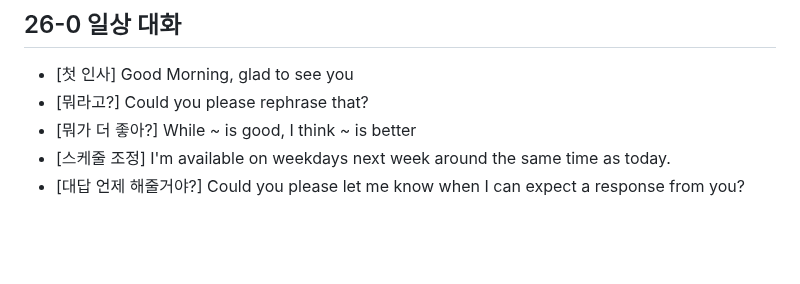
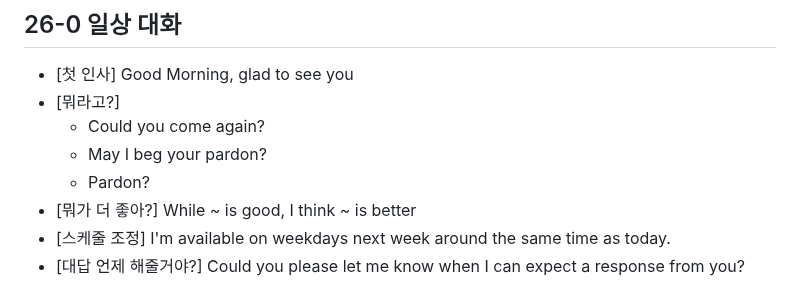
Before and after one commit to JoonHyeok-hozy-Kim/upenn_mcit, a Markdown page: ajiv_mk2.md, the part around the change. Rendered like a GitHub page; blank space fills up the shorter version.

Commit message:
240829 covered with galbook4 :

```diff
--- a/ajiv_mk2.md
+++ b/ajiv_mk2.md
@@ -617,7 +617,10 @@ for the regular and long-term treatment.
 # 26. Shannon Interview 2
 ## 26-0 일상 대화
 - [첫 인사] Good Morning, glad to see you
-- [뭐라고?] Could you please rephrase that?
+- [뭐라고?]
+  - Could you come again?
+  - May I beg your pardon?
+  - Pardon?
 - [뭐가 더 좋아?] While ~ is good, I think ~ is better
 - [스케줄 조정] I'm available on weekdays next week around the same time as today.
 - [대답 언제 해줄거야?] Could you please let me know when I can expect a response from you?
```
